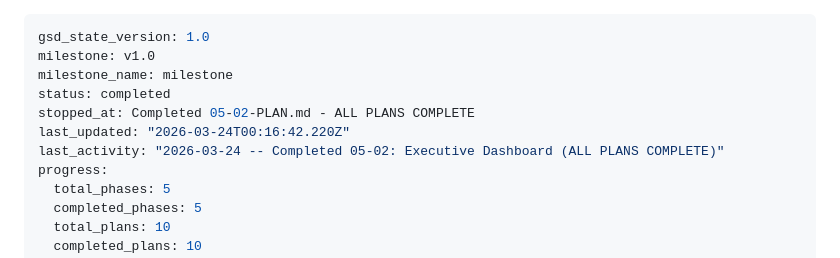
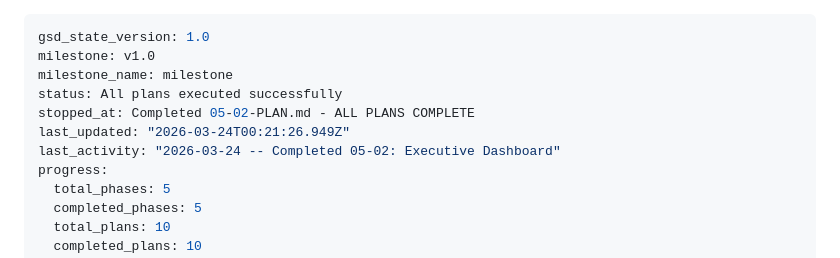
Before and after one commit to delton4/amc-debt-navigator, a Markdown page: .planning/STATE.md, the part around the change. Rendered like a GitHub page.

```diff
--- a/.planning/STATE.md
+++ b/.planning/STATE.md
@@ -2,10 +2,10 @@
 gsd_state_version: 1.0
 milestone: v1.0
 milestone_name: milestone
-status: completed
+status: All plans executed successfully
 stopped_at: Completed 05-02-PLAN.md - ALL PLANS COMPLETE
-last_updated: "2026-03-24T00:16:42.220Z"
-last_activity: "2026-03-24 -- Completed 05-02: Executive Dashboard (ALL PLANS COMPLETE)"
+last_updated: "2026-03-24T00:21:26.949Z"
+last_activity: "2026-03-24 -- Completed 05-02: Executive Dashboard"
 progress:
   total_phases: 5
   completed_phases: 5
```
Also changed, not shown: .planning/ROADMAP.md (+2 -2 lines), 1 other file.
